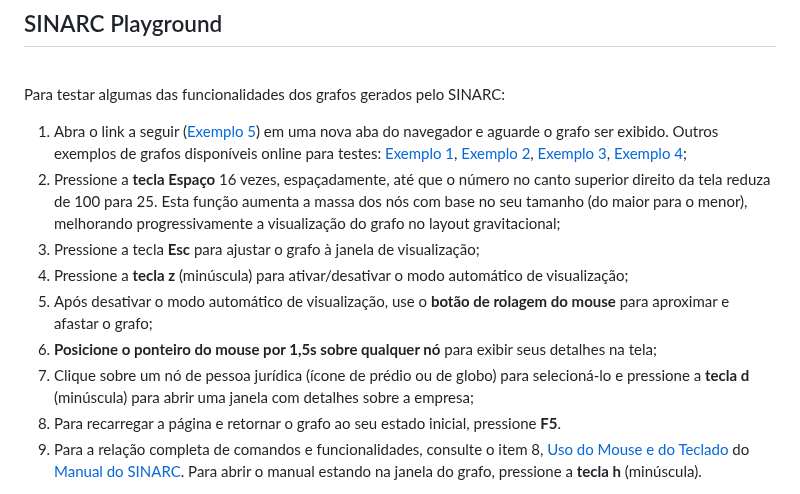
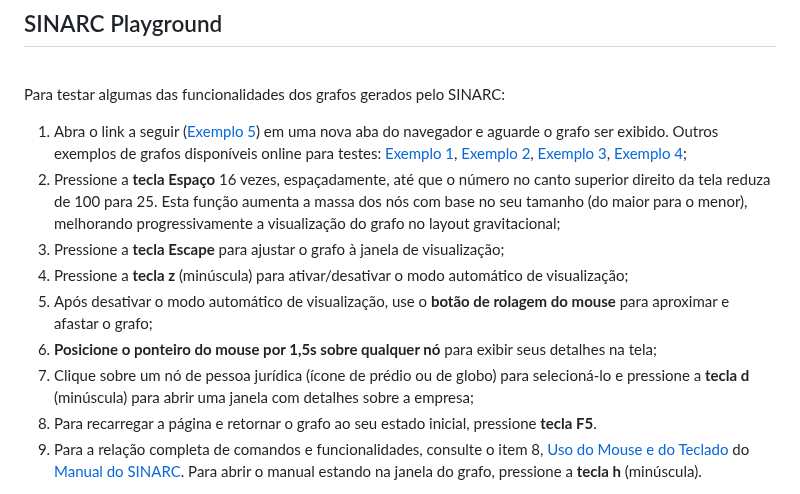
Before and after one commit to controlecidadao/sinarc, a Markdown page: README.md, the part around the change. GitHub-like rendering.

```diff
--- a/README.md
+++ b/README.md
@@ -110,12 +110,12 @@ Para permitir o compartilhamento, os grafos interativos gerados pelo SINARC são
 Para testar algumas das funcionalidades dos grafos gerados pelo SINARC:
 1) Abra o link a seguir ([Exemplo 5](https://controlecidadao.github.io/sinarc/exemplo5.html)) em uma nova aba do navegador e aguarde o grafo ser exibido. Outros exemplos de grafos disponíveis online para testes: [Exemplo 1](https://controlecidadao.github.io/sinarc/exemplo1.html), [Exemplo 2](https://controlecidadao.github.io/sinarc/exemplo2.html), [Exemplo 3](https://controlecidadao.github.io/sinarc/exemplo3.html), [Exemplo 4](https://controlecidadao.github.io/sinarc/exemplo4.html);
 2) Pressione a **tecla Espaço** 16 vezes, espaçadamente, até que o número no canto superior direito da tela reduza de 100 para 25. Esta função aumenta a massa dos nós com base no seu tamanho (do maior para o menor), melhorando progressivamente a visualização do grafo no layout gravitacional;
-3) Pressione a tecla **Esc** para ajustar o grafo à janela de visualização;
+3) Pressione a **tecla Escape** para ajustar o grafo à janela de visualização;
 4) Pressione a **tecla z** (minúscula) para ativar/desativar o modo automático de visualização;
 5) Após desativar o modo automático de visualização, use o **botão de rolagem do mouse** para aproximar e afastar o grafo;
 6) **Posicione o ponteiro do mouse por 1,5s sobre qualquer nó** para exibir seus detalhes na tela;
 7) Clique sobre um nó de pessoa jurídica (ícone de prédio ou de globo) para selecioná-lo e pressione a **tecla d** (minúscula) para abrir uma janela com detalhes sobre a empresa;
-8) Para recarregar a página e retornar o grafo ao seu estado inicial, pressione **F5**.
+8) Para recarregar a página e retornar o grafo ao seu estado inicial, pressione **tecla F5**.
 9) Para a relação completa de comandos e funcionalidades, consulte o item 8, [Uso do Mouse e do Teclado](https://htmlpreview.github.io/?https://github.com/controlecidadao/sinarc/blob/main/help.html#uso_do_mouse) do [Manual do SINARC](https://htmlpreview.github.io/?https://github.com/controlecidadao/sinarc/blob/main/help.html). Para abrir o manual estando na janela do grafo, pressione a **tecla h** (minúscula).
 
 
```
